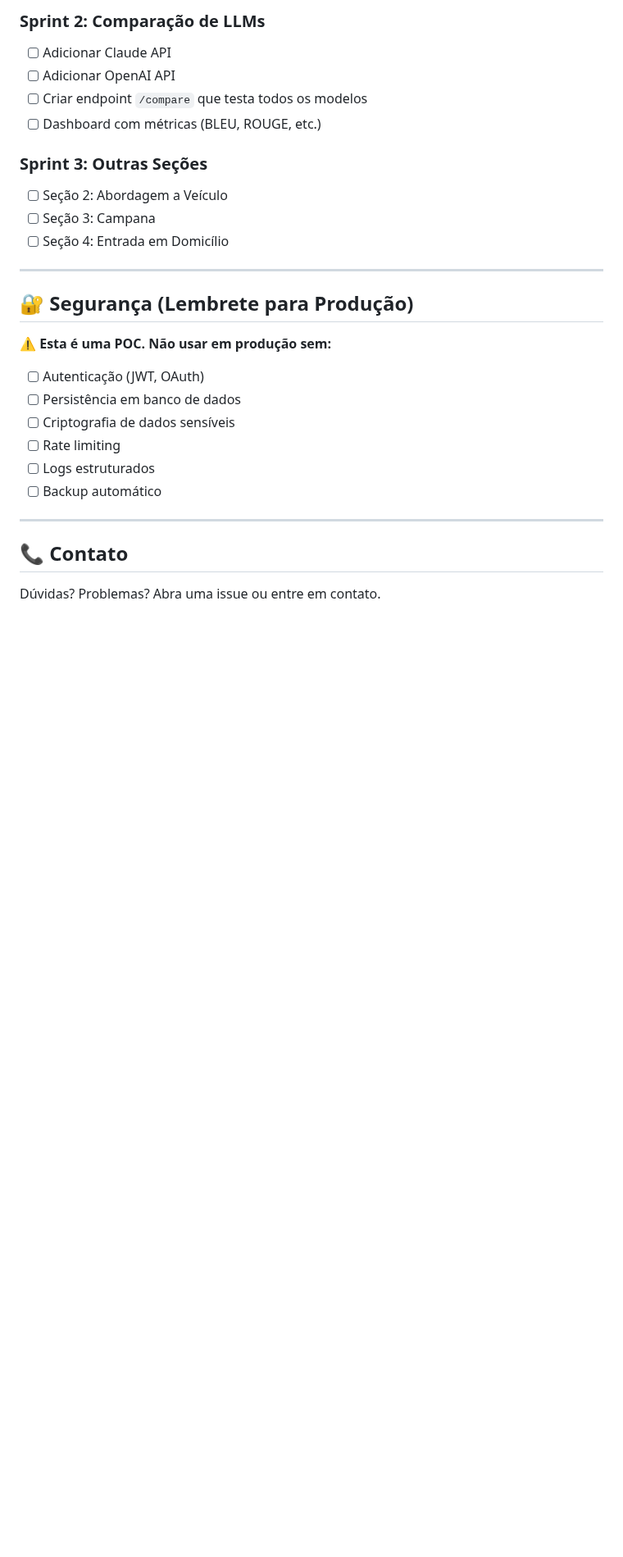
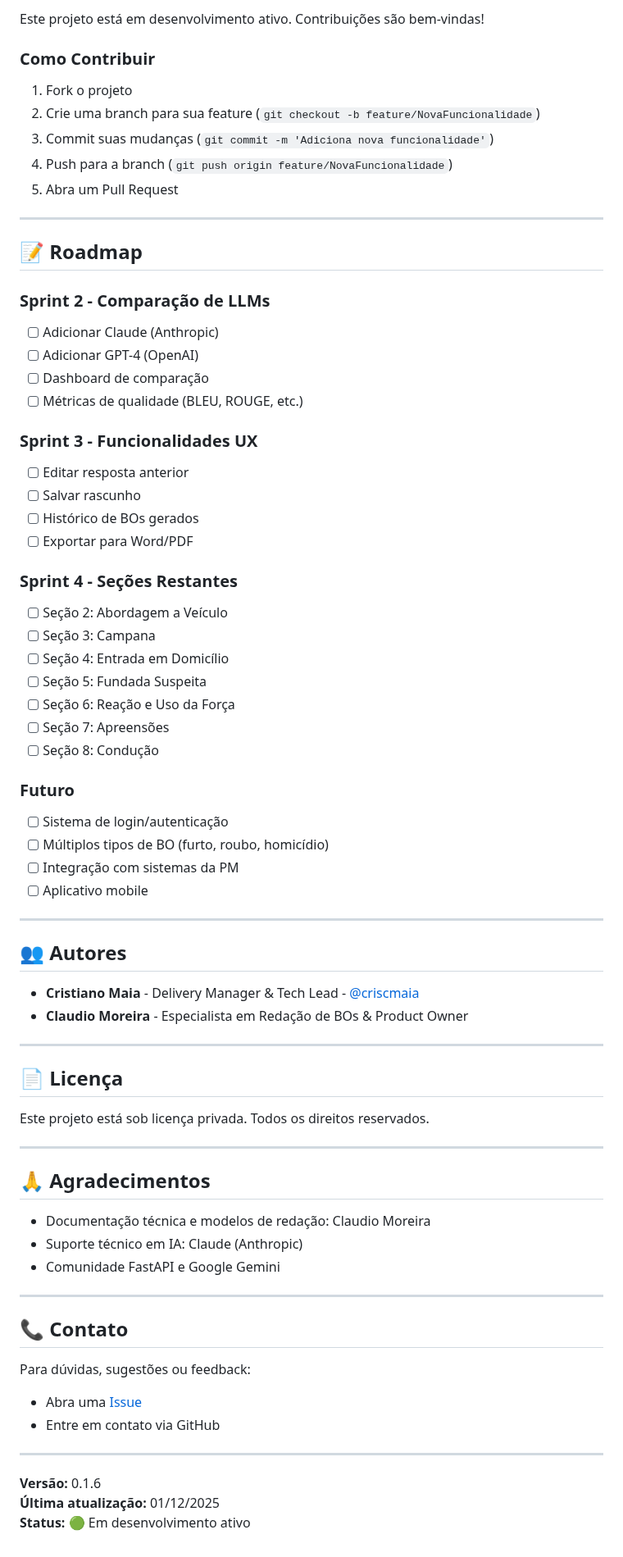
Before and after one commit to criscmaia/bo-assistant, a Markdown page: README.md, the part around one of its changes. Shown at 82% size. Rendered like a GitHub page; blank space fills up the shorter version.

Commit message:
Atualizando readme

```diff
--- a/README.md
+++ b/README.md
@@ -150,29 +170,75 @@ pip install -r requirements.txt
 
-### Sprint 2: Comparação de LLMs
-- [ ] Adicionar Claude API
-- [ ] Adicionar OpenAI API
-- [ ] Criar endpoint `/compare` que testa todos os modelos
-- [ ] Dashboard com métricas (BLEU, ROUGE, etc.)
+Este projeto está em desenvolvimento ativo. Contribuições são bem-vindas!
 
-### Sprint 3: Outras Seções
+### Como Contribuir
+1. Fork o projeto
+2. Crie uma branch para sua feature (`git checkout -b feature/NovaFuncionalidade`)
+3. Commit suas mudanças (`git commit -m 'Adiciona nova funcionalidade'`)
+4. Push para a branch (`git push origin feature/NovaFuncionalidade`)
+5. Abra um Pull Request
+
+---
+
+## 📝 Roadmap
+
+### Sprint 2 - Comparação de LLMs
+- [ ] Adicionar Claude (Anthropic)
+- [ ] Adicionar GPT-4 (OpenAI)
+- [ ] Dashboard de comparação
+- [ ] Métricas de qualidade (BLEU, ROUGE, etc.)
+
+### Sprint 3 - Funcionalidades UX
+- [ ] Editar resposta anterior
+- [ ] Salvar rascunho
+- [ ] Histórico de BOs gerados
+- [ ] Exportar para Word/PDF
+
+### Sprint 4 - Seções Restantes
 - [ ] Seção 2: Abordagem a Veículo
 - [ ] Seção 3: Campana
 - [ ] Seção 4: Entrada em Domicílio
+- [ ] Seção 5: Fundada Suspeita
+- [ ] Seção 6: Reação e Uso da Força
+- [ ] Seção 7: Apreensões
+- [ ] Seção 8: Condução
+
+### Futuro
+- [ ] Sistema de login/autenticação
+- [ ] Múltiplos tipos de BO (furto, roubo, homicídio)
+- [ ] Integração com sistemas da PM
+- [ ] Aplicativo mobile
 
 ---
 
-## 🔐 Segurança (Lembrete para Produção)
+## 👥 Autores
 
-⚠️ **Esta é uma POC. Não usar em produção sem:**
-- [ ] Autenticação (JWT, OAuth)
-- [ ] Persistência em banco de dados
-- [ ] Criptografia de dados sensíveis
-- [ ] Rate limiting
-- [ ] Logs estruturados
-- [ ] Backup automático
+- **Cristiano Maia** - Delivery Manager & Tech Lead - [@criscmaia](https://github.com/criscmaia)
+- **Claudio Moreira** - Especialista em Redação de BOs & Product Owner
+
+---
+
+## 📄 Licença
+
+Este projeto está sob licença privada. Todos os direitos reservados.
+
+---
+
+## 🙏 Agradecimentos
+
+- Documentação técnica e modelos de redação: Claudio Moreira
+- Suporte técnico em IA: Claude (Anthropic)
+- Comunidade FastAPI e Google Gemini
 
 ---
 
 ## 📞 Contato
 
-Dúvidas? Problemas? Abra uma issue ou entre em contato.
+Para dúvidas, sugestões ou feedback:
+- Abra uma [Issue](https://github.com/criscmaia/bo-assistant/issues)
+- Entre em contato via GitHub
+
+---
+
+**Versão:** 0.1.6
+**Última atualização:** 01/12/2025
+**Status:** 🟢 Em desenvolvimento ativo
```
Also changed, not shown: other parts of README.md (+141 -121 lines).
